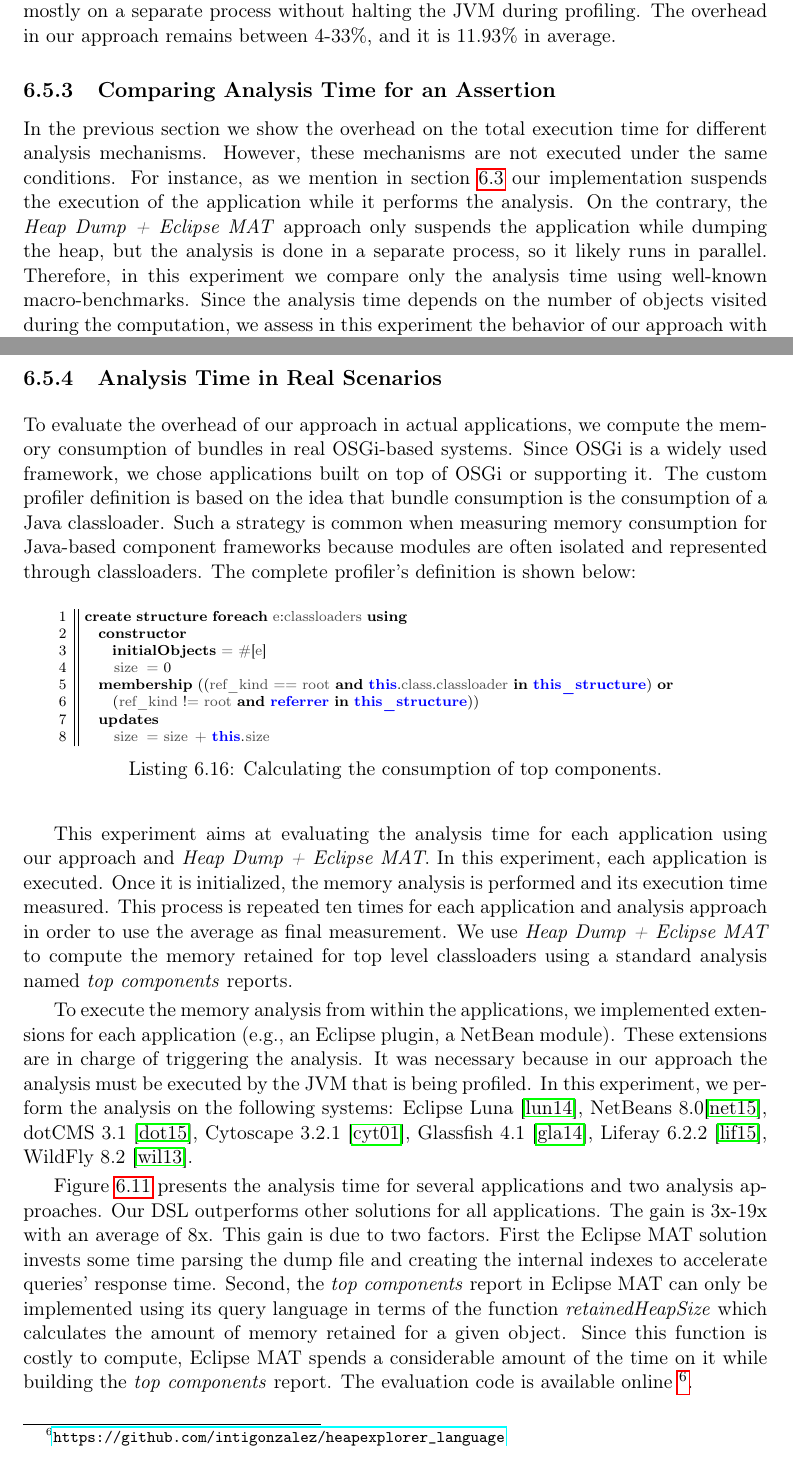
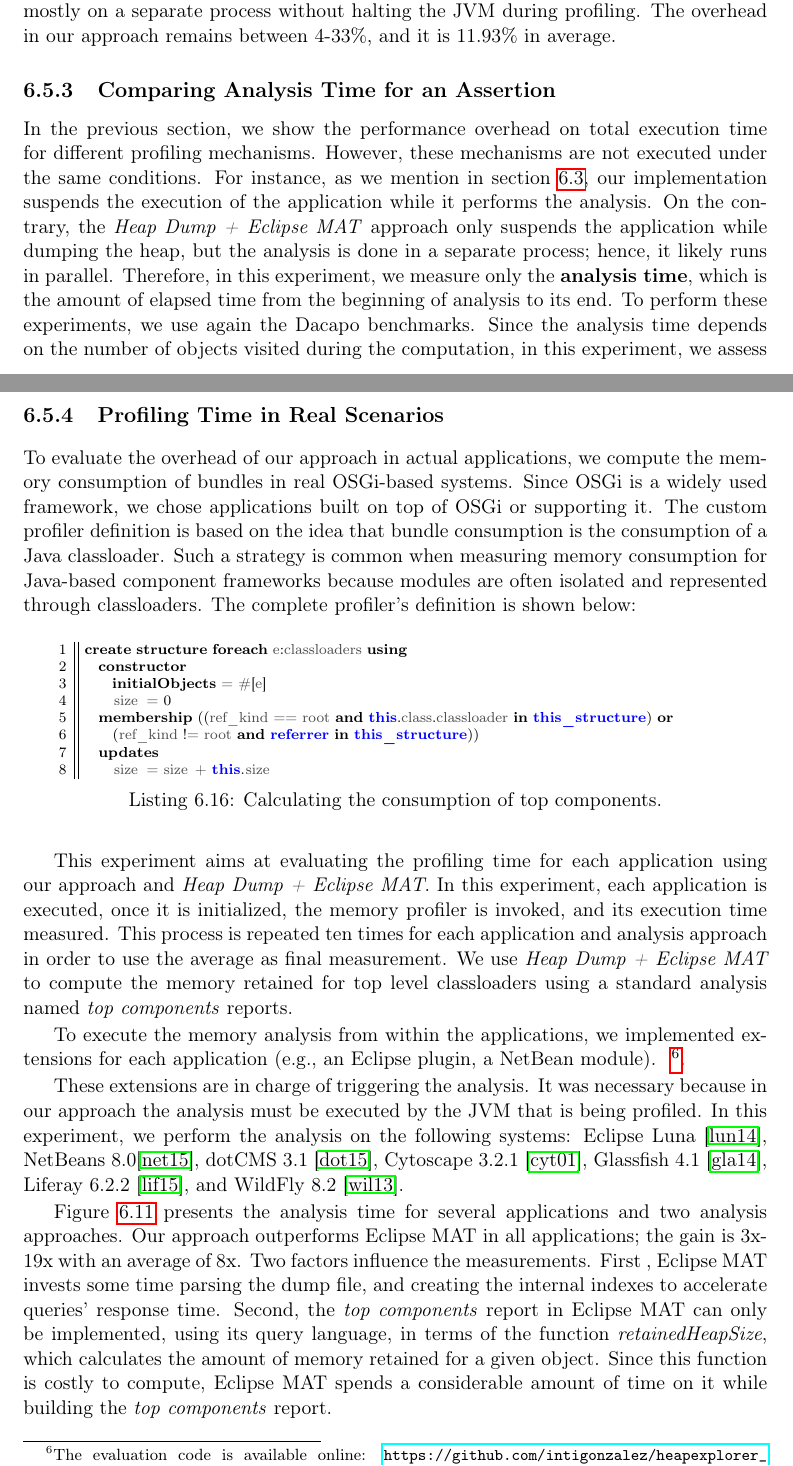
Before and after one commit to intigonzalez/thesis, a LaTeX thesis (these.tex, which reads chapter6/evaluation.tex): two parts of pages 135 and 137 of 168, joined at a grey line, cut so that both start at the same text. Compiled offline with pdfLaTeX.

Commit message:
working in chapter 6, evaluation

```diff
--- a/chapter6/evaluation.tex
+++ b/chapter6/evaluation.tex
@@ -107,10 +107,10 @@ The overhead in our approach remains between 4-33\%, and it is 11.93\% in averag
 
 \subsection{Comparing Analysis Time for an Assertion}
 
-In the previous section we show the overhead on the total execution time for different analysis mechanisms.
+In the previous section, we show the performance overhead on total execution time for different profiling mechanisms.
 However, these mechanisms are not executed under the same conditions.
-For instance, as we mention in section~\ref{sec:implementation} our implementation suspends the execution of the application while it performs the analysis.
-On the contrary, the \textit{Heap Dump + Eclipse MAT} approach only suspends the application while dumping the heap, but the analysis is done in a separate process, so it likely runs in parallel.
-Therefore, in this experiment we compare only the analysis time using well-known macro-benchmarks.
-Since the analysis time depends on the number of objects visited during the computation, we assess in this experiment the behavior of our approach with a memory analysis that must iterate over all objects to complete.
-For the same reason, we repeat the analysis with varying input size, which implies different number of objects in memory, to the macro-benchmarks.
+For instance, as we mention in section~\ref{sec:implementation}, our implementation suspends the execution of the application while it performs the analysis.
+On the contrary, the \textit{Heap Dump + Eclipse MAT} approach only suspends the application while dumping the heap, but the analysis is done in a separate process; hence, it likely runs in parallel.
+Therefore, in this experiment, we measure only the \textbf{analysis time}, which is the amount of elapsed time from the beginning of analysis to its end.
+To perform these experiments, we use again the Dacapo benchmarks.
+Since the analysis time depends on the number of objects visited during the computation, in this experiment, we assess the behavior of our approach using a memory profiler that must iterate over all objects to complete.
@@ -221,6 +224,6 @@ In comparison to Eclipse MAT, our approach on average reduces the analysis time
 As expected, the analysis time increases with the number of objects, the slowdown shown between default and large input size is of 8.42\%.
 
-\subsection{Analysis Time in Real Scenarios}
+\subsection{Profiling Time in Real Scenarios}
 To evaluate the overhead of our approach in actual applications,
 we compute the memory consumption of bundles in real OSGi-based systems.
 Since OSGi is a widely used framework, we chose applications built on top of OSGi or supporting it.
@@ -241,13 +244,14 @@ create structure foreach e:classloaders using
     size = size + this.size
 \end{lstlisting}
 
-This experiment aims at evaluating the analysis time for each application using our approach and \textit{Heap Dump + Eclipse MAT}.
-In this experiment, each application is executed. Once it is initialized, the memory analysis is performed and its execution time measured.
+This experiment aims at evaluating the profiling time for each application using our approach and \textit{Heap Dump + Eclipse MAT}.
+In this experiment, each application is executed, once it is initialized, the memory profiler is invoked, and its execution time measured.
 This process is repeated ten times for each application and analysis approach in order to use the average as final measurement.
 We use \textit{Heap Dump + Eclipse MAT}  to compute the memory retained for top level classloaders using  a standard analysis named \textit{top components} reports.
 
-To execute the memory analysis from within the applications, we implemented extensions for each application (e.g., an Eclipse plugin, a NetBean module).
+To execute the memory analysis from within the applications, we implemented extensions for each application (e.g., an Eclipse plugin, a NetBean module). ~\footnote{ The evaluation code is available online: \url{https://github.com/intigonzalez/heapexplorer\_language}}.
+
 These extensions are in charge of triggering the analysis.
 It was necessary because in our approach the analysis must be executed by the JVM that is being profiled.
-In this experiment, we perform the analysis on the following systems: Eclipse Luna~\cite{luna}, NetBeans 8.0\cite{netbeans}, dotCMS 3.1~\cite{dotcms}, Cytoscape 3.2.1~\cite{cytoscape}, Glassfish 4.1~\cite{glassfish},  Liferay 6.2.2~\cite{liferay}, WildFly 8.2~\cite{wildfly}.
+In this experiment, we perform the analysis on the following systems: Eclipse Luna~\cite{luna}, NetBeans 8.0\cite{netbeans}, dotCMS 3.1~\cite{dotcms}, Cytoscape 3.2.1~\cite{cytoscape}, Glassfish 4.1~\cite{glassfish},  Liferay 6.2.2~\cite{liferay}, and WildFly 8.2~\cite{wildfly}.
 
@@ -282,12 +286,11 @@ x tick label style={rotate=45,anchor=east, font=\small},
 \end{figure}
 
 Figure~\ref{fig:analysisTime} presents the analysis time for several applications and two analysis approaches.
-Our DSL outperforms other solutions for all applications.
-The gain is 3x-19x with an average of 8x.
-This gain is due to two factors.
-First the Eclipse MAT solution invests some time parsing the dump file and creating the internal indexes to accelerate queries' response time.
-Second, the \textit{top components} report in Eclipse MAT can only be implemented using its query language in terms of the function \textit{retainedHeapSize} which calculates the amount of memory retained for a given object.
-Since this function is costly to compute, Eclipse MAT spends a considerable amount of the time on it while building the \textit{top components} report. The evaluation code is available online~\footnote{\url{https://github.com/intigonzalez/heapexplorer\_language}}.
+Our approach outperforms Eclipse MAT in all applications; the gain is 3x-19x with an average of 8x.
+Two factors influence the measurements.
+First , Eclipse MAT invests some time parsing the dump file, and creating the internal indexes to accelerate queries' response time.
+Second, the \textit{top components} report in Eclipse MAT can only be implemented, using its query language, in terms of the function \textit{retainedHeapSize}, which calculates the amount of memory retained for a given object.
+Since this function is costly to compute, Eclipse MAT spends a considerable amount of time on it while building the \textit{top components} report.
 
 %The results shown in figure~\ref{fig:evaluation} confirm the conclusions already discussed.
 %Furthermore, they gave an initial estimation of the baseline overhead we can expect when the DSL approach is used.
```
Also changed, not shown: chapter6/evaluation.tex (35 more changed lines).
